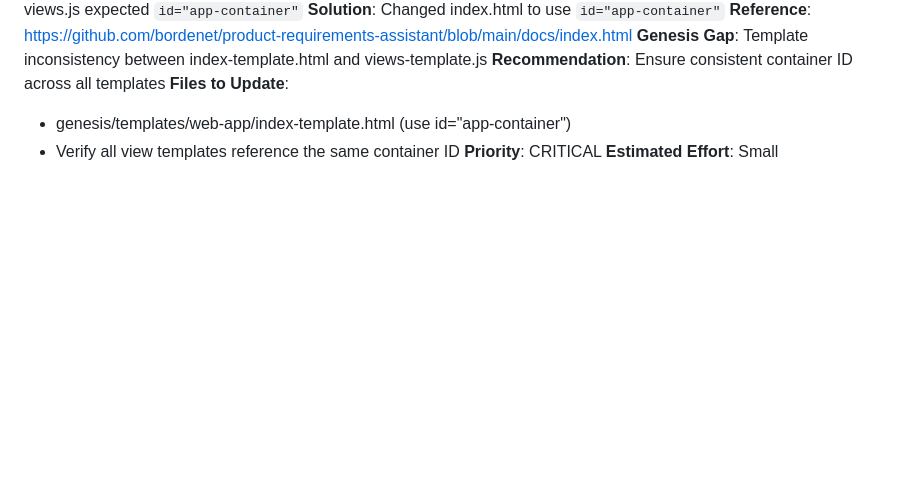
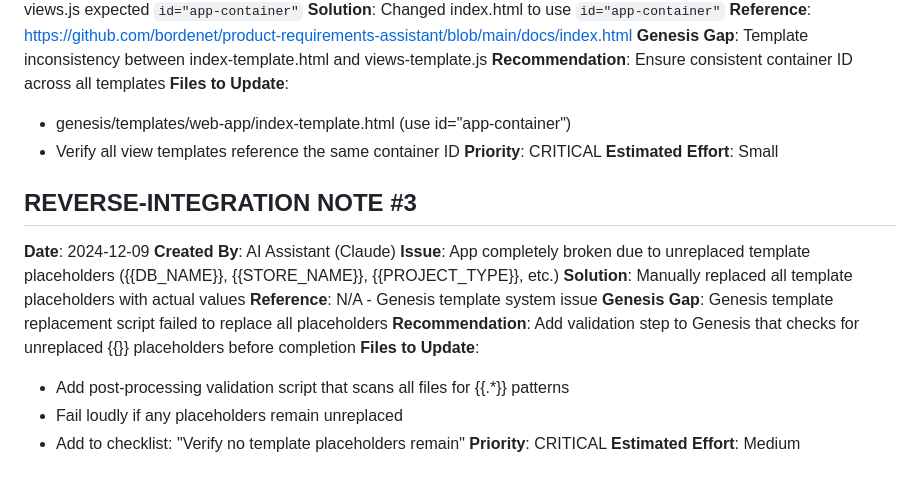
Before and after one commit to bordenet/power-statement-assistant, a Markdown page: REVERSE-INTEGRATION-NOTES.md, the part around the change. GitHub-like rendering; blank space fills up the shorter version.

Commit message:
docs: Add reverse-integration note about unreplaced template placeholders

```diff
--- a/REVERSE-INTEGRATION-NOTES.md
+++ b/REVERSE-INTEGRATION-NOTES.md
@@ -82,3 +82,19 @@
   - Verify all view templates reference the same container ID
 **Priority**: CRITICAL
 **Estimated Effort**: Small
+
+## REVERSE-INTEGRATION NOTE #3
+
+**Date**: 2024-12-09
+**Created By**: AI Assistant (Claude)
+**Issue**: App completely broken due to unreplaced template placeholders ({{DB_NAME}}, {{STORE_NAME}}, {{PROJECT_TYPE}}, etc.)
+**Solution**: Manually replaced all template placeholders with actual values
+**Reference**: N/A - Genesis template system issue
+**Genesis Gap**: Genesis template replacement script failed to replace all placeholders
+**Recommendation**: Add validation step to Genesis that checks for unreplaced {{}} placeholders before completion
+**Files to Update**:
+  - Add post-processing validation script that scans all files for {{.*}} patterns
+  - Fail loudly if any placeholders remain unreplaced
+  - Add to checklist: "Verify no template placeholders remain"
+**Priority**: CRITICAL
+**Estimated Effort**: Medium
```
